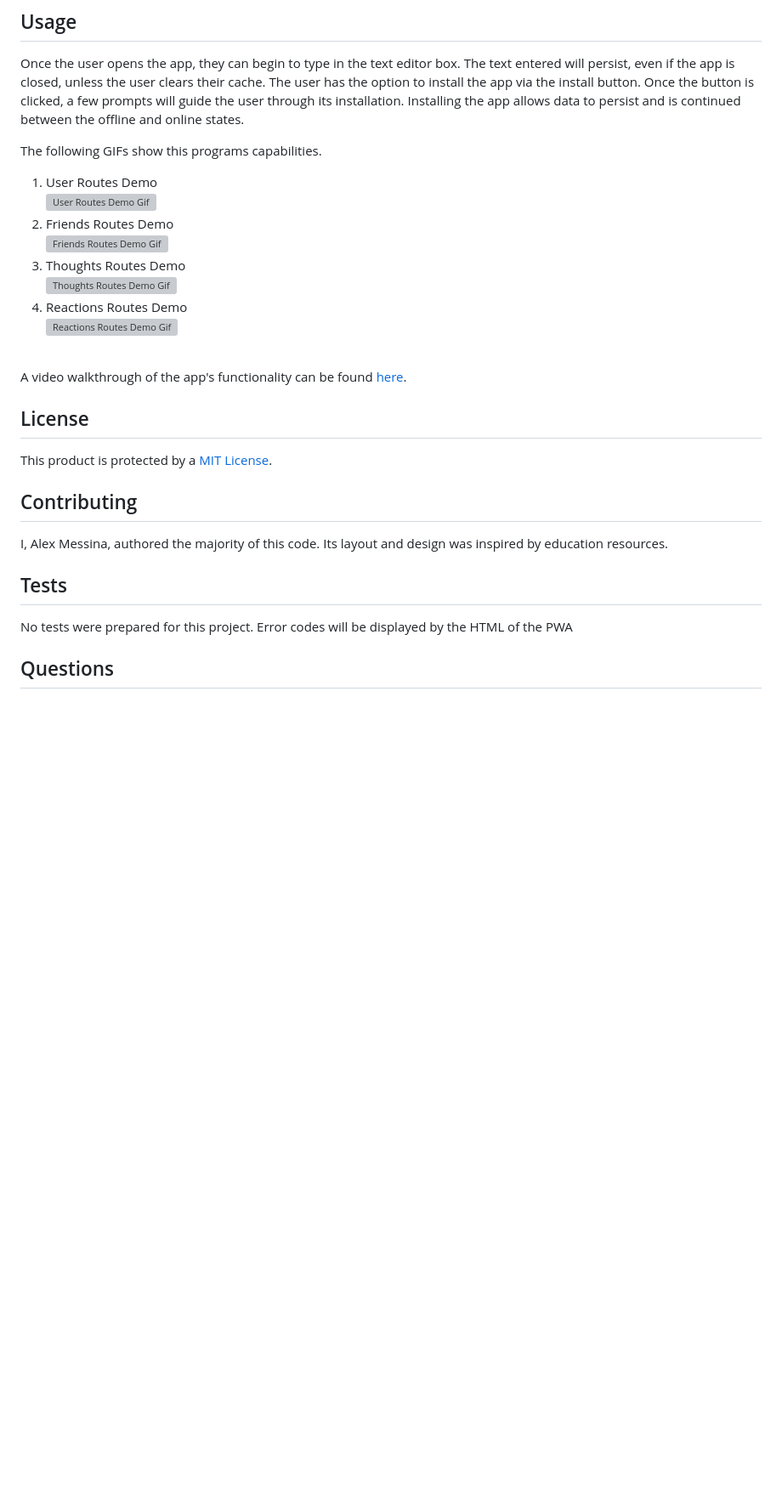
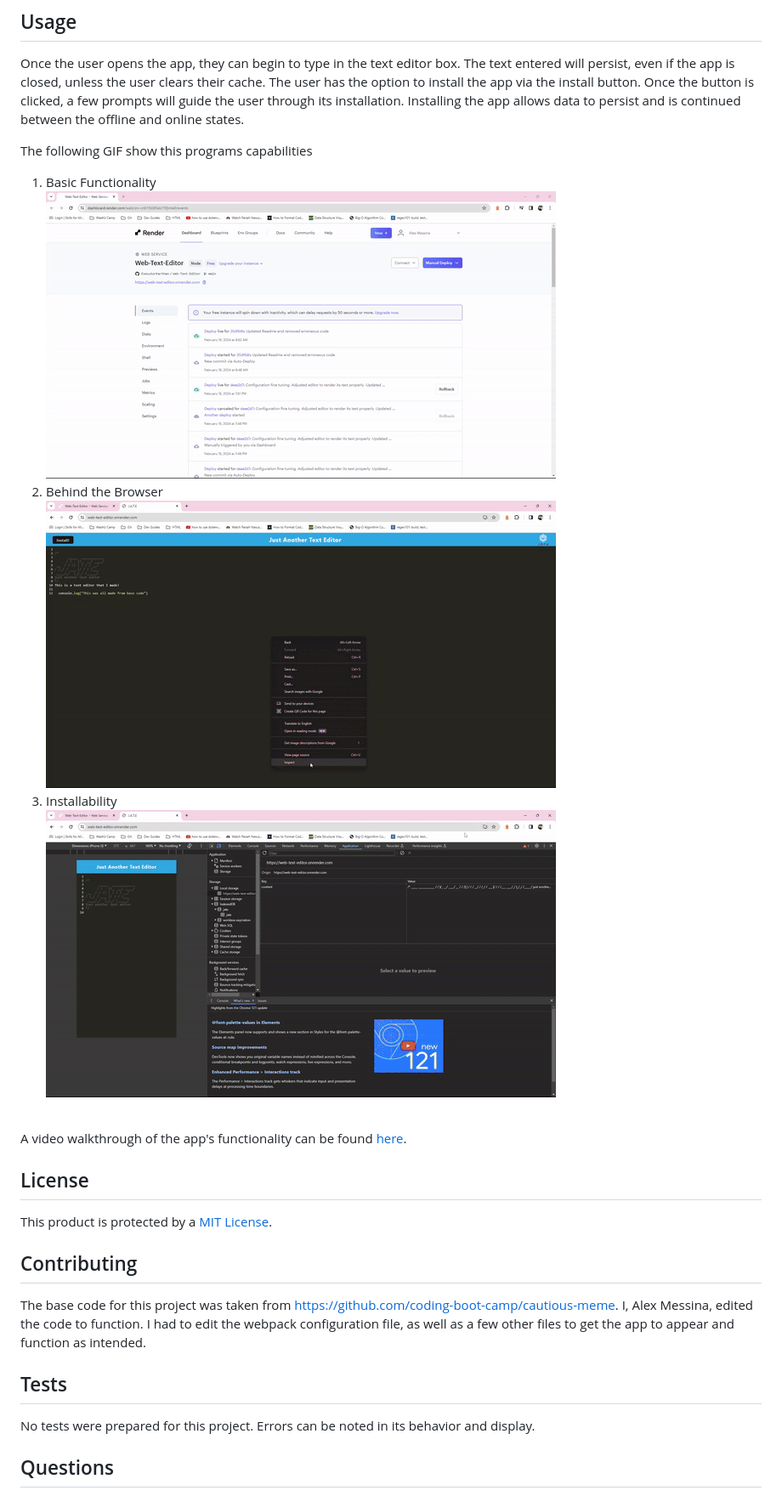
Before and after one commit to ExecutorKarthan/Web-Text-Editor, a Markdown page: README.md, the part around one of its changes. Shown at 85% size. Drawn GitHub-style; pictures changed too: assets/Basic-Functionality.gif (added), assets/Behind-the-browser.gif (added), assets/Installability.gif (added); blank space fills up the shorter version; grey boxes are pictures that could not be loaded.

Commit message:
Updated Readme and added exemplar video/gifss

```diff
--- a/README.md
+++ b/README.md
@@ -19,13 +19,11 @@ This project is hosted on render [https://render.com/](https://render.com/), so
 ## Usage
 Once the user opens the app, they can begin to type in the text editor box. The text entered will persist, even if the app is closed, unless the user clears their cache. The user has the option to install the app via the install button. Once the button is clicked, a few prompts will guide the user through its installation. Installing the app allows data to persist and is continued between the offline and online states.
 
-The following GIFs show this programs capabilities.
-1) User Routes Demo <br>
-![User Routes Demo Gif](./assets/users.gif)
-2) Friends Routes Demo <br>
-![Friends Routes Demo Gif](./assets/friends.gif)
-3) Thoughts Routes Demo<br>
-![Thoughts Routes Demo Gif](./assets/thoughts.gif)
-4) Reactions Routes Demo<br>
-![Reactions Routes Demo Gif](./assets/reactions.gif)
+The following GIF show this programs capabilities
+1) Basic Functionality <br>
+![Basic Functionality Demo Gif](./assets/Basic-Functionality.gif)
+2) Behind the Browser <br>
+![Behind the Browser Demo Gif](./assets/Behind-the-browser.gif)
+3) Installability <br>
+![Installability Demo Gif](./assets/Installability.gif)
 <br>
@@ -35,10 +33,10 @@ A video walkthrough of the app's functionality can be found <a href="./assets/E-
 This product is protected by a [MIT License](http://choosealicense.com/licenses/mit).
 
 ## Contributing
-I, Alex Messina, authored the majority of this code. Its layout and design was inspired by education resources.
+The base code for this project was taken from [https://github.com/coding-boot-camp/cautious-meme](https://github.com/coding-boot-camp/cautious-meme). I, Alex Messina, edited the code to function. I had to edit the webpack configuration file, as well as a few other files to get the app to appear and function as intended.
 
 ## Tests
-No tests were prepared for this project. Error codes will be displayed by the HTML of the PWA
+No tests were prepared for this project. Errors can be noted in its behavior and display.
 
 ## Questions
 My GitHub username is [ExecutorKarthan](https://github.com/ExecutorKarthan) and this project can be found at [https://github.com/ExecutorKarthan/Web-Text-Editor](https://github.com/ExecutorKarthan/Web-Text-Editor)
```
Also changed, not shown: other parts of README.md (+1 -1 lines), 1 other file.
